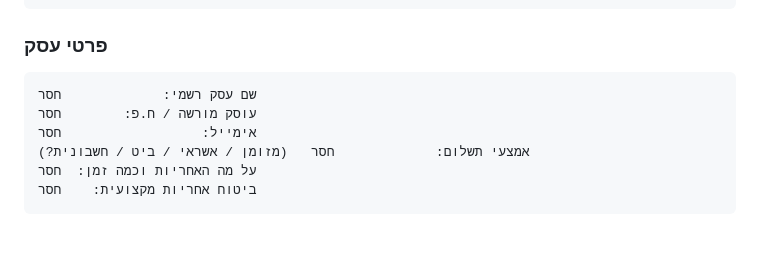
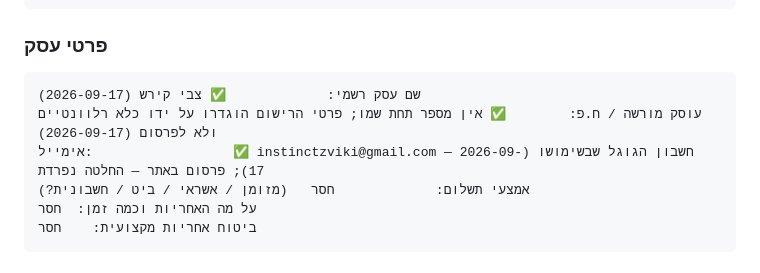
Before and after one commit to zviki-locksmith/zviki-locksmith-krayot, a Markdown page: docs/FACTS.md, the part around the change. GitHub-like rendering; blank space fills up the shorter version.

Commit message:
פרטי עסק: שם עסק, עוסק מורשה, אימייל (2026-09-17)
נענו: 51  ·  סירב: 6  ·  חסר: 7  ·  הבא בתור: אמצעי תשלום

````diff
--- a/docs/FACTS.md
+++ b/docs/FACTS.md
@@ -200,9 +200,9 @@ _עודכן: 2026-09-17_
 
 ### פרטי עסק
 ```
-שם עסק רשמי:             חסר
-עוסק מורשה / ח.פ:        חסר
-אימייל:                  חסר
+שם עסק רשמי:             ✅ צבי קירש (2026-09-17)
+עוסק מורשה / ח.פ:        ✅ אין מספר תחת שמו; פרטי הרישום הוגדרו על ידו כלא רלוונטיים ולא לפרסום (2026-09-17)
+אימייל:                  ✅ instinctzviki@gmail.com — חשבון הגוגל שבשימושו (2026-09-17); פרסום באתר — החלטה נפרדת
 אמצעי תשלום:             חסר   (מזומן / אשראי / ביט / חשבונית?)
 על מה האחריות וכמה זמן:  חסר
 ביטוח אחריות מקצועית:    חסר
````
